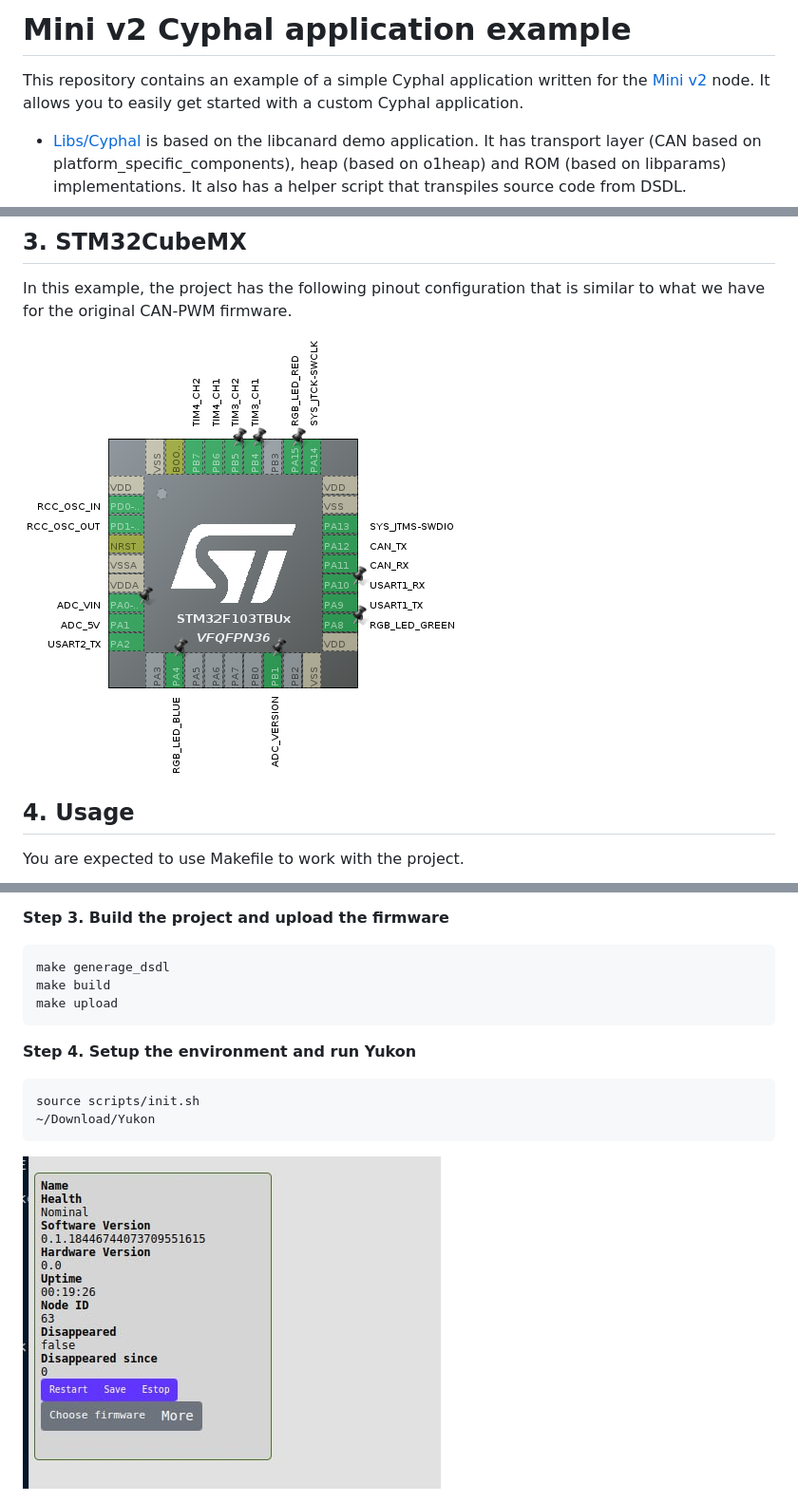
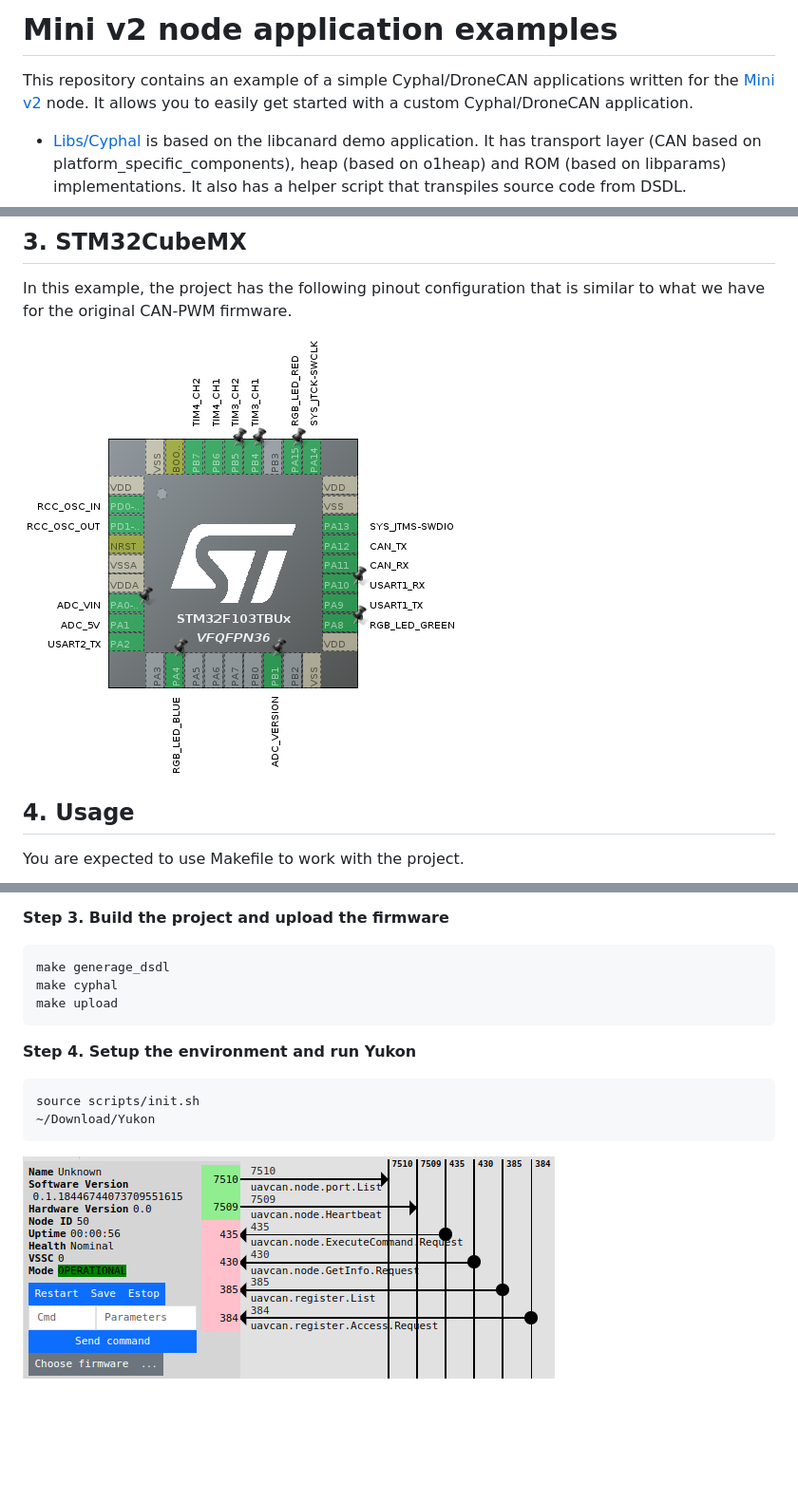
Before and after one commit to RaccoonlabDev/mini_v2_node, a Markdown page: README.md, 3 parts joined by grey strips. Shown at 95% size. Rendered like a GitHub page; pictures changed too: assets/yukon.jpg (deleted), assets/yukon.png (added); blank space fills up the shorter version.

Commit message:
update images

````diff
--- a/README.md
+++ b/README.md
@@ -1,6 +1,6 @@
-# Mini v2 Cyphal application example
+# Mini v2 node application examples
 
-This repository contains an example of a simple Cyphal application written for the [Mini v2](https://docs.raccoonlab.co/guide/can_pwm/can_pwm_mini_v2.html#pinout) node. It allows you to easily get started with a custom Cyphal application.
+This repository contains an example of a simple Cyphal/DroneCAN applications written for the [Mini v2](https://docs.raccoonlab.co/guide/can_pwm/can_pwm_mini_v2.html#pinout) node. It allows you to easily get started with a custom Cyphal/DroneCAN application.
 
 - [Libs/Cyphal](Libs/Cyphal) is based on the libcanard demo application. It has transport layer (CAN based on platform_specific_components), heap (based on o1heap) and ROM (based on libparams) implementations. It also has a helper script that transpiles source code from DSDL.
 - [mini_v2](mini_v2) is a project generated with the STM32CubeMX. It is based on .ioc file corresponded to the default firmware of the Mini v2 node. You may only need to change it if you want to use an a different peripheral configuration.
@@ -36,7 +36,7 @@ Pinout description:
 
 In this example, the project has the following pinout configuration that is similar to what we have for the original CAN-PWM firmware.
 
-<img src="assets/stm32cubemx.png" alt="drawing">
+<img src="mini_v2/Assets/stm32cubemx.png" alt="drawing">
 
 ## 4. Usage
 
@@ -60,7 +60,7 @@ For details of the connection refer to:
 
 ```bash
 make generage_dsdl
-make build
+make cyphal
 make upload
 ```
 
@@ -71,4 +71,4 @@ source scripts/init.sh
 ~/Download/Yukon
 ```
 
-<img src="assets/yukon.jpg" alt="drawing">
+<img src="assets/yukon.png" alt="drawing">
````
Also changed, not shown: mini_v2/Assets/stm32cubemx.png (renamed from assets/stm32cubemx.png).
